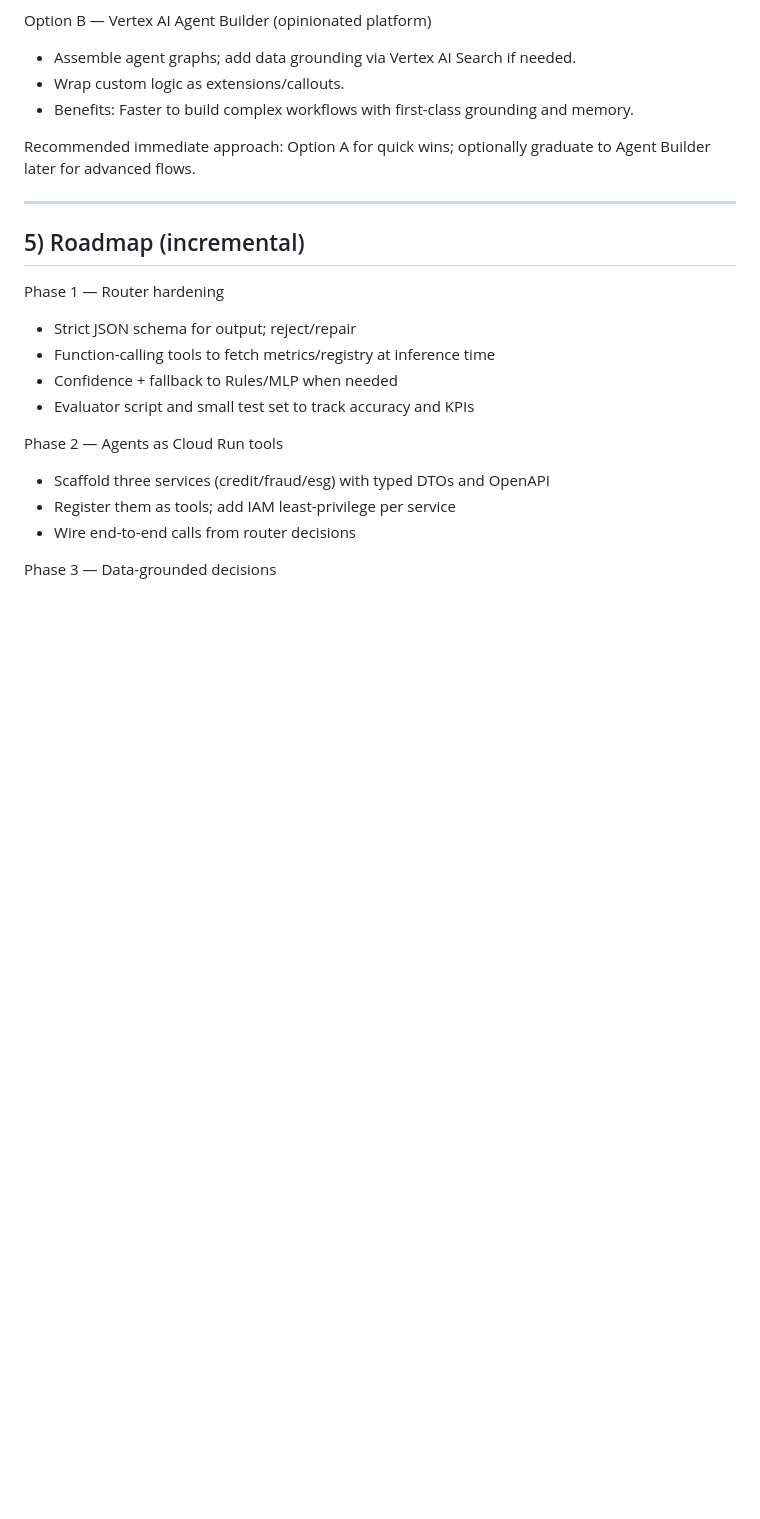
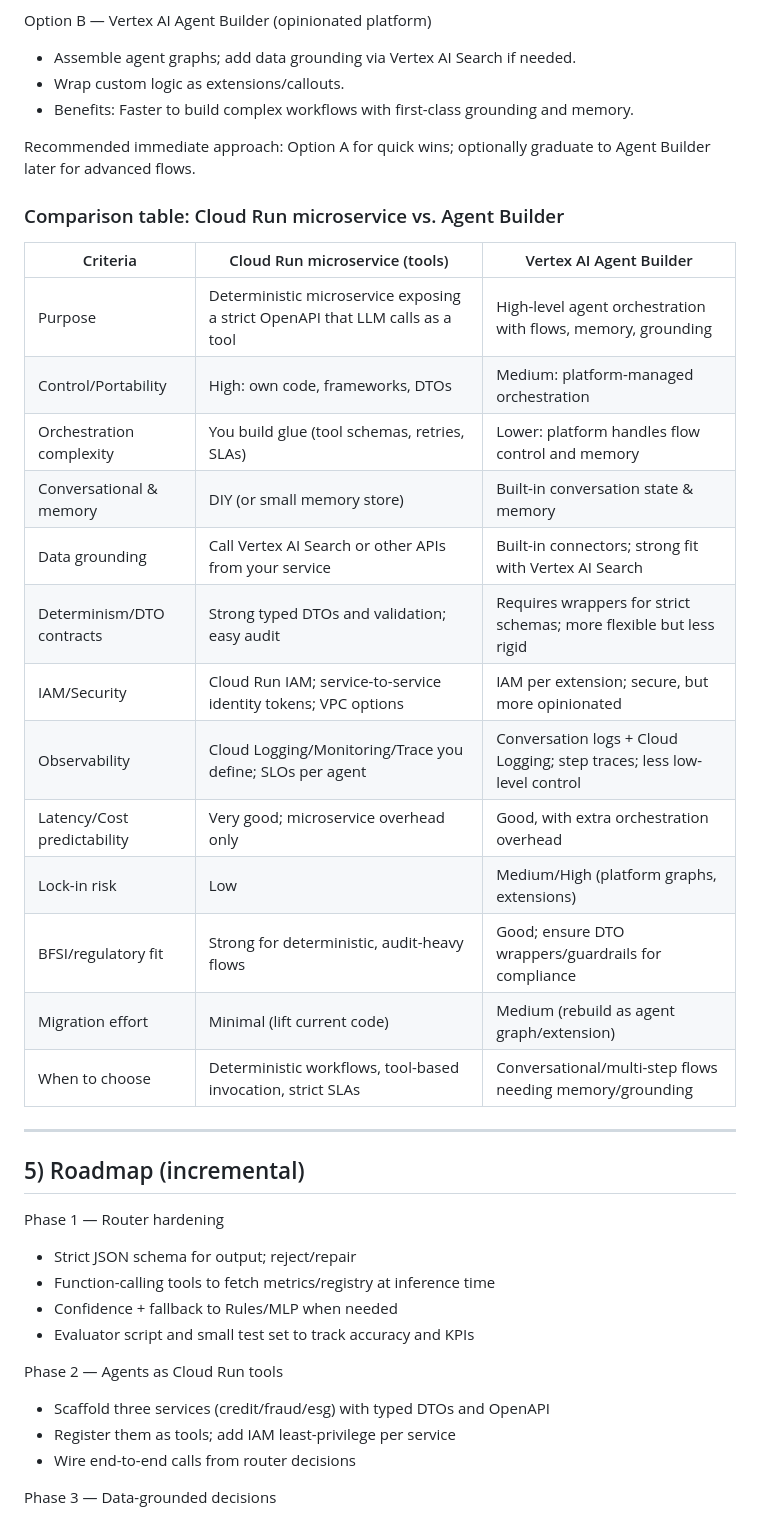
Before and after one commit to jnsrikanth/moe-app, a Markdown page: docs/agentic/README.md, the part around the change. Drawn GitHub-style; blank space fills up the shorter version.

Commit message:
docs(agentic): add Cloud Run vs Agent Builder comparison table

```diff
--- a/docs/agentic/README.md
+++ b/docs/agentic/README.md
@@ -85,6 +85,24 @@ Option B — Vertex AI Agent Builder (opinionated platform)
 
 Recommended immediate approach: Option A for quick wins; optionally graduate to Agent Builder later for advanced flows.
 
+### Comparison table: Cloud Run microservice vs. Agent Builder
+
+| Criteria | Cloud Run microservice (tools) | Vertex AI Agent Builder |
+|---|---|---|
+| Purpose | Deterministic microservice exposing a strict OpenAPI that LLM calls as a tool | High-level agent orchestration with flows, memory, grounding |
+| Control/Portability | High: own code, frameworks, DTOs | Medium: platform-managed orchestration |
+| Orchestration complexity | You build glue (tool schemas, retries, SLAs) | Lower: platform handles flow control and memory |
+| Conversational & memory | DIY (or small memory store) | Built-in conversation state & memory |
+| Data grounding | Call Vertex AI Search or other APIs from your service | Built-in connectors; strong fit with Vertex AI Search |
+| Determinism/DTO contracts | Strong typed DTOs and validation; easy audit | Requires wrappers for strict schemas; more flexible but less rigid |
+| IAM/Security | Cloud Run IAM; service-to-service identity tokens; VPC options | IAM per extension; secure, but more opinionated |
+| Observability | Cloud Logging/Monitoring/Trace you define; SLOs per agent | Conversation logs + Cloud Logging; step traces; less low-level control |
+| Latency/Cost predictability | Very good; microservice overhead only | Good, with extra orchestration overhead |
+| Lock-in risk | Low | Medium/High (platform graphs, extensions) |
+| BFSI/regulatory fit | Strong for deterministic, audit-heavy flows | Good; ensure DTO wrappers/guardrails for compliance |
+| Migration effort | Minimal (lift current code) | Medium (rebuild as agent graph/extension) |
+| When to choose | Deterministic workflows, tool-based invocation, strict SLAs | Conversational/multi-step flows needing memory/grounding |
+
 ---
 
 ## 5) Roadmap (incremental)
```
